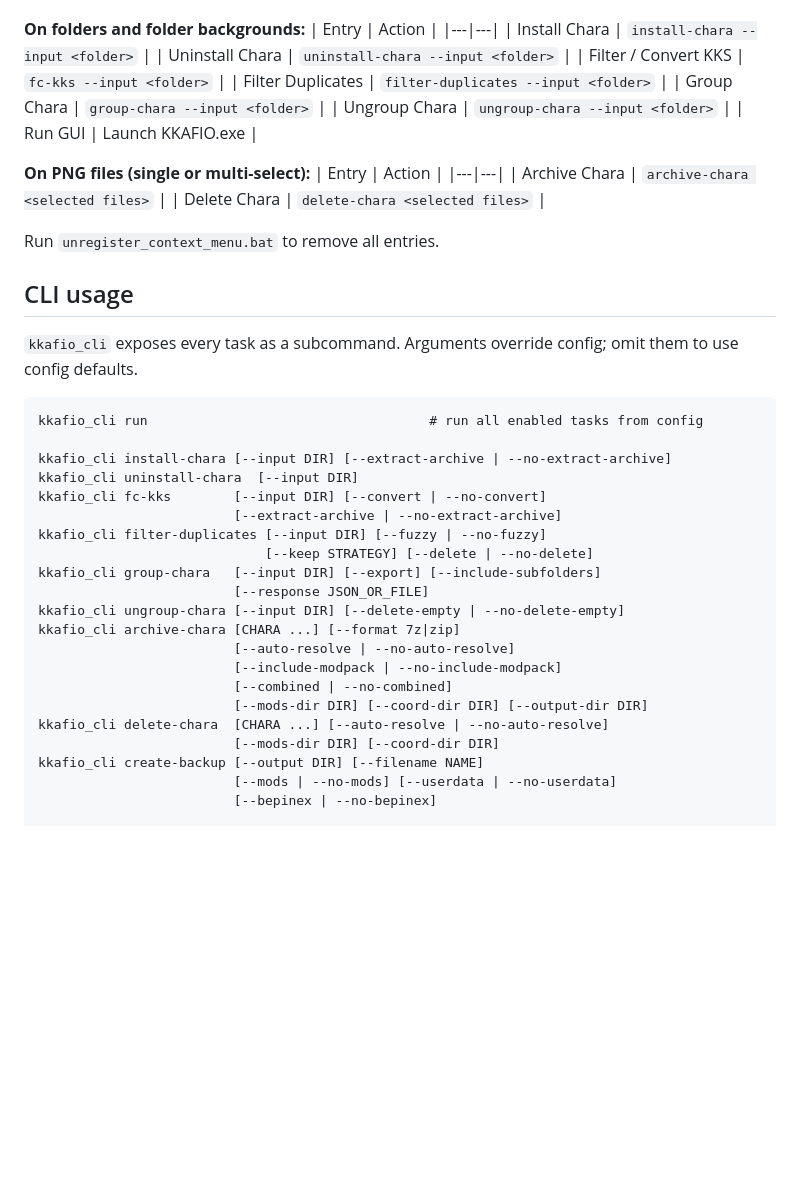
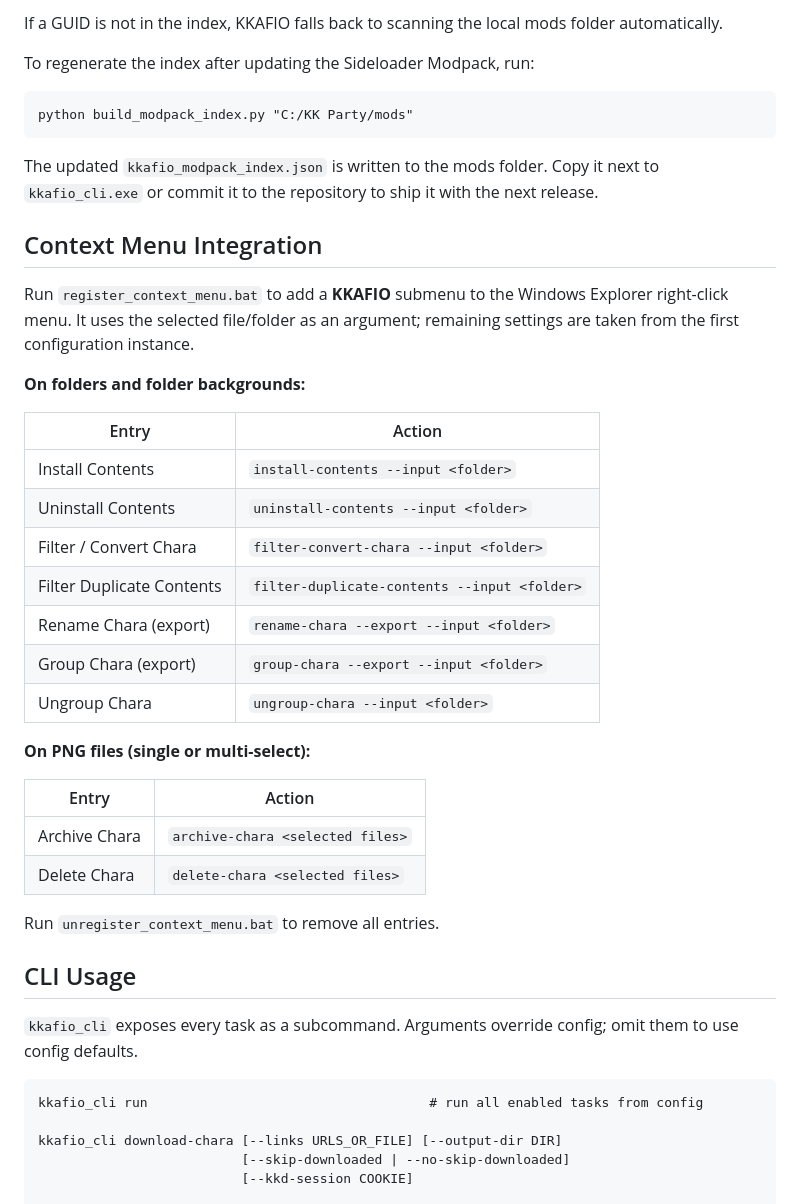
Before and after one commit to RedDeadDepresso/KKAFIO, a Markdown page: README.md, the part around one of its changes. Rendered like a GitHub page; blank space fills up the shorter version.

````diff
--- a/README.md
+++ b/README.md
@@ -106,47 +141,46 @@ Run `register_context_menu.bat` to add an **KKAFIO** submenu to the Windows Expl
+If a GUID is not in the index, KKAFIO falls back to scanning the local mods folder automatically.
+
+To regenerate the index after updating the Sideloader Modpack, run:
+
+```
+python build_modpack_index.py "C:/KK Party/mods"
+```
+
+The updated `kkafio_modpack_index.json` is written to the mods folder. Copy it next to `kkafio_cli.exe` or commit it to the repository to ship it with the next release.
+
+## Context Menu Integration
+
+Run `register_context_menu.bat` to add a **KKAFIO** submenu to the Windows Explorer right-click menu. It uses the selected file/folder as an argument; remaining settings are taken from the first configuration instance.
 
 **On folders and folder backgrounds:**
-| Entry | Action |
-|---|---|
-| Install Chara | `install-chara --input <folder>` |
-| Uninstall Chara | `uninstall-chara --input <folder>` |
-| Filter / Convert KKS | `fc-kks --input <folder>` |
-| Filter Duplicates | `filter-duplicates --input <folder>` |
-| Group Chara | `group-chara --input <folder>` |
-| Ungroup Chara | `ungroup-chara --input <folder>` |
-| Run GUI | Launch KKAFIO.exe |
+
+| Entry                     | Action                                       |
+| ------------------------- | -------------------------------------------- |
+| Install Contents          | `install-contents --input <folder>`          |
+| Uninstall Contents        | `uninstall-contents --input <folder>`        |
+| Filter / Convert Chara    | `filter-convert-chara --input <folder>`      |
+| Filter Duplicate Contents | `filter-duplicate-contents --input <folder>` |
+| Rename Chara (export)     | `rename-chara --export --input <folder>`     |
+| Group Chara (export)      | `group-chara --export --input <folder>`      |
+| Ungroup Chara             | `ungroup-chara --input <folder>`             |
 
 **On PNG files (single or multi-select):**
-| Entry | Action |
-|---|---|
+
+| Entry         | Action                           |
+| ------------- | -------------------------------- |
 | Archive Chara | `archive-chara <selected files>` |
-| Delete Chara | `delete-chara <selected files>` |
+| Delete Chara  | `delete-chara <selected files>`  |
 
 Run `unregister_context_menu.bat` to remove all entries.
 
-## CLI usage
+## CLI Usage
 
 `kkafio_cli` exposes every task as a subcommand. Arguments override config; omit them to use config defaults.
 
 ```
 kkafio_cli run                                    # run all enabled tasks from config
 
-kkafio_cli install-chara [--input DIR] [--extract-archive | --no-extract-archive]
-kkafio_cli uninstall-chara  [--input DIR]
-kkafio_cli fc-kks        [--input DIR] [--convert | --no-convert]
-                         [--extract-archive | --no-extract-archive]
-kkafio_cli filter-duplicates [--input DIR] [--fuzzy | --no-fuzzy]
-                             [--keep STRATEGY] [--delete | --no-delete]
-kkafio_cli group-chara   [--input DIR] [--export] [--include-subfolders]
-                         [--response JSON_OR_FILE]
-kkafio_cli ungroup-chara [--input DIR] [--delete-empty | --no-delete-empty]
-kkafio_cli archive-chara [CHARA ...] [--format 7z|zip]
-                         [--auto-resolve | --no-auto-resolve]
-                         [--include-modpack | --no-include-modpack]
-                         [--combined | --no-combined]
-                         [--mods-dir DIR] [--coord-dir DIR] [--output-dir DIR]
-kkafio_cli delete-chara  [CHARA ...] [--auto-resolve | --no-auto-resolve]
-                         [--mods-dir DIR] [--coord-dir DIR]
-kkafio_cli create-backup [--output DIR] [--filename NAME]
-                         [--mods | --no-mods] [--userdata | --no-userdata]
-                         [--bepinex | --no-bepinex]
+kkafio_cli download-chara [--links URLS_OR_FILE] [--output-dir DIR]
+                          [--skip-downloaded | --no-skip-downloaded]
+                          [--kkd-session COOKIE]
 
````
Also changed, not shown: other parts of README.md (+113 -35 lines).
